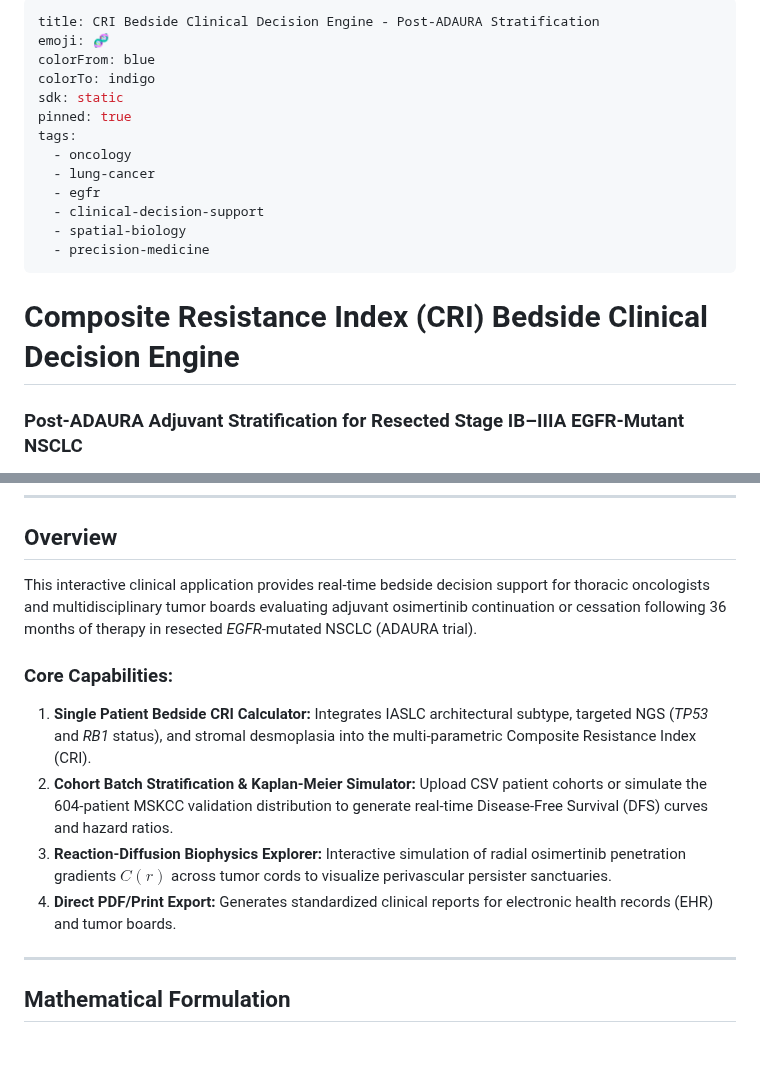
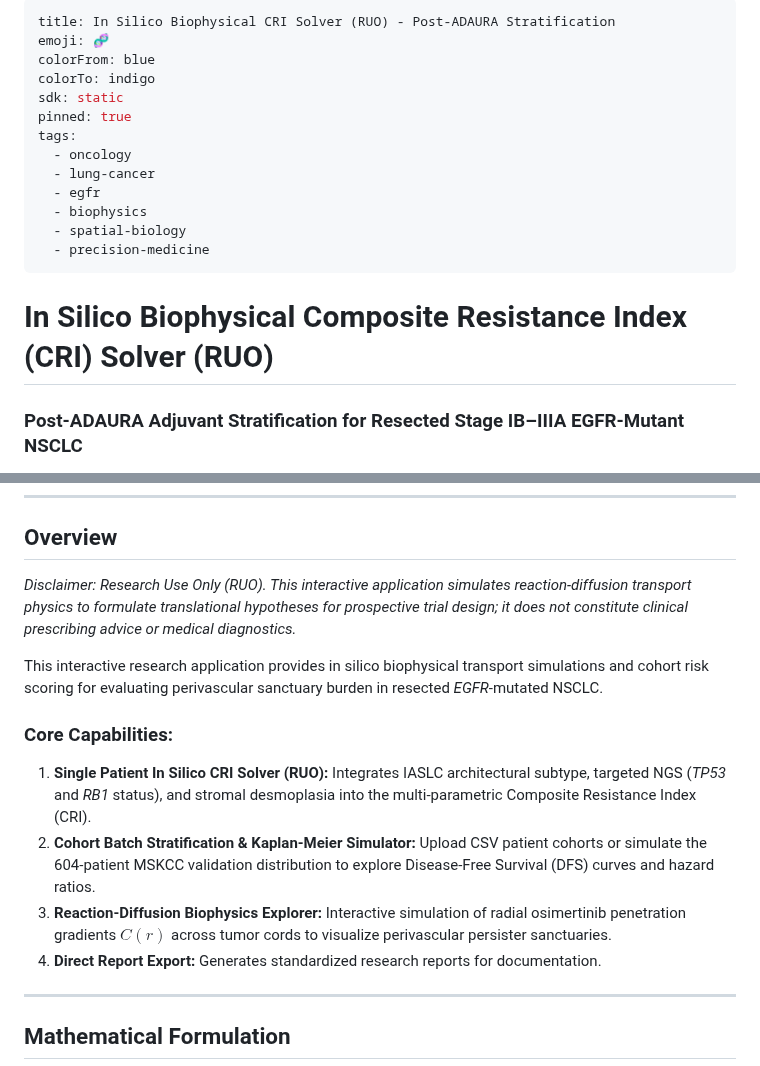
Before and after one commit to Lukecele/spatial-continuum-oncology, a Markdown page: clinical_web_app/README.md, 2 parts joined by grey strips. Rendered like a GitHub page; blank space fills up the shorter version.

Commit message:
docs(clinical_web_app): align HuggingFace Space README to in silico biophysical solver (RUO)

```diff
--- a/clinical_web_app/README.md
+++ b/clinical_web_app/README.md
@@ -1,5 +1,5 @@
 ---
-title: CRI Bedside Clinical Decision Engine - Post-ADAURA Stratification
+title: In Silico Biophysical CRI Solver (RUO) - Post-ADAURA Stratification
 emoji: 🧬
 colorFrom: blue
 colorTo: indigo
@@ -9,12 +9,12 @@ tags:
   - oncology
   - lung-cancer
   - egfr
-  - clinical-decision-support
+  - biophysics
   - spatial-biology
   - precision-medicine
 ---
 
-# Composite Resistance Index (CRI) Bedside Clinical Decision Engine
+# In Silico Biophysical Composite Resistance Index (CRI) Solver (RUO)
 ### Post-ADAURA Adjuvant Stratification for Resected Stage IB–IIIA EGFR-Mutant NSCLC
 
 **Lead Author & Principal Investigator:** Luca Celebrano, MD Candidate
@@ -30,13 +30,15 @@ tags:
 
 ## Overview
 
-This interactive clinical application provides real-time bedside decision support for thoracic oncologists and multidisciplinary tumor boards evaluating adjuvant osimertinib continuation or cessation following 36 months of therapy in resected *EGFR*-mutated NSCLC (ADAURA trial).
+*Disclaimer: Research Use Only (RUO). This interactive application simulates reaction-diffusion transport physics to formulate translational hypotheses for prospective trial design; it does not constitute clinical prescribing advice or medical diagnostics.*
+
+This interactive research application provides in silico biophysical transport simulations and cohort risk scoring for evaluating perivascular sanctuary burden in resected *EGFR*-mutated NSCLC.
 
 ### Core Capabilities:
-1. **Single Patient Bedside CRI Calculator:** Integrates IASLC architectural subtype, targeted NGS (*TP53* and *RB1* status), and stromal desmoplasia into the multi-parametric Composite Resistance Index (CRI).
-2. **Cohort Batch Stratification & Kaplan-Meier Simulator:** Upload CSV patient cohorts or simulate the 604-patient MSKCC validation distribution to generate real-time Disease-Free Survival (DFS) curves and hazard ratios.
+1. **Single Patient In Silico CRI Solver (RUO):** Integrates IASLC architectural subtype, targeted NGS (*TP53* and *RB1* status), and stromal desmoplasia into the multi-parametric Composite Resistance Index (CRI).
+2. **Cohort Batch Stratification & Kaplan-Meier Simulator:** Upload CSV patient cohorts or simulate the 604-patient MSKCC validation distribution to explore Disease-Free Survival (DFS) curves and hazard ratios.
 3. **Reaction-Diffusion Biophysics Explorer:** Interactive simulation of radial osimertinib penetration gradients $C(r)$ across tumor cords to visualize perivascular persister sanctuaries.
-4. **Direct PDF/Print Export:** Generates standardized clinical reports for electronic health records (EHR) and tumor boards.
+4. **Direct Report Export:** Generates standardized research reports for documentation.
 
 ---
 
```
